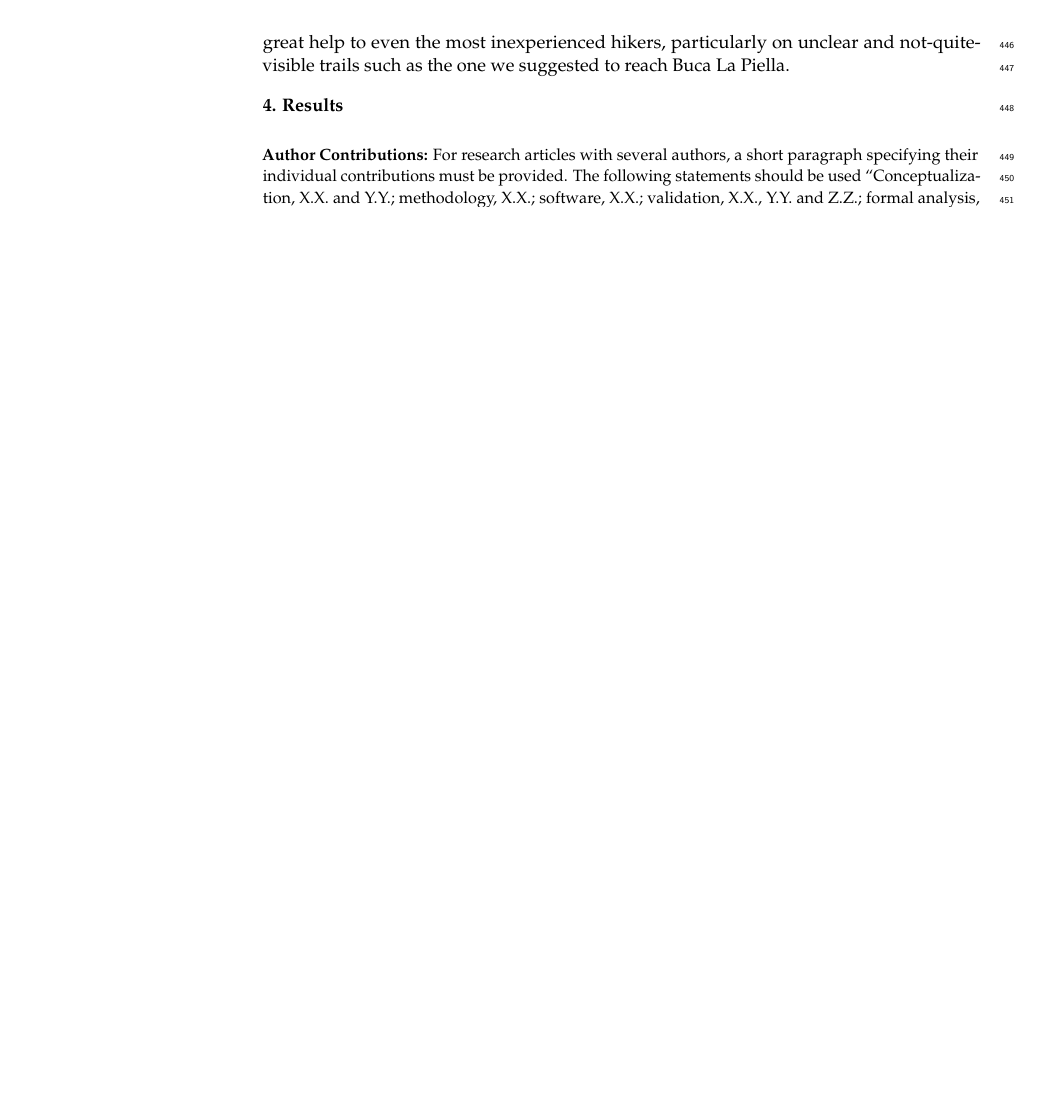
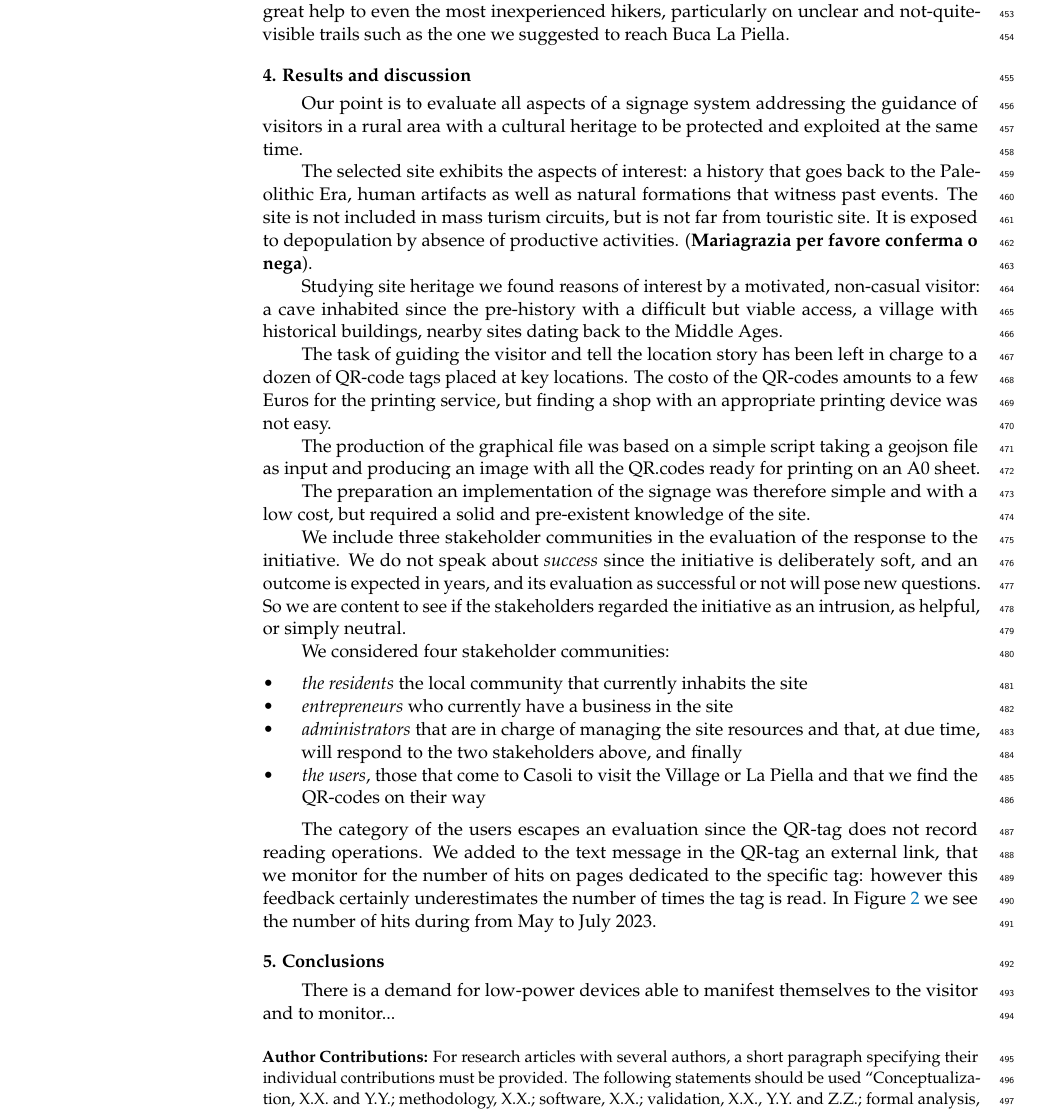
Before and after one commit to prin-underlandscape/202304-paper, a LaTeX paper (paper.tex): part of page 12 of 13 before the commit and part of page 12 of 14 after it, cut so that both start at the same text, the shorter picture padded with empty space. Compiled offline with pdfLaTeX.

Commit message:
Inizio capitolo risultati

```diff
--- a/paper.tex
+++ b/paper.tex
@@ -609,4 +611,29 @@ Clearly, our methodology does not aim to replace CAI signage, which is recognize
 %\end{quote}
 
 %%%%%%%%%%%%%%%%%%%%%%%%%%%%%%%%%%%%%%%%%%
-\section{Results}
+\section{Results and discussion \label{sec:results}}
+
+Our point is to evaluate all aspects of a signage system addressing the guidance of visitors in a rural area with a cultural heritage to be protected and exploited at the same time.
+
+The selected site exhibits the aspects of interest: a history that goes back to the Paleolithic Era, human artifacts as well as natural formations that witness past events. The site is not included in mass turism circuits, but is not far from touristic site. It is exposed to depopulation by absence of productive activities. ({\bf Mariagrazia per favore conferma o nega}).
+
+Studying site heritage we found reasons of interest by a motivated, non-casual visitor: a cave inhabited since the pre-history with a difficult but viable access, a village with historical buildings, nearby sites dating back to the Middle Ages.
+
+The task of guiding the visitor and tell the location story has been left in charge to a dozen of QR-code tags placed at key locations. The costo of the QR-codes amounts to a few Euros for the printing service, but finding a shop with an appropriate printing device was not easy.
+
+The production of the graphical file was based on a simple script taking a geojson file as input and producing an image with all the QR.codes ready for printing on an A0 sheet.
+
+The preparation an implementation of the signage was therefore simple and with a low cost, but required a solid and pre-existent knowledge of the site.
+
+We include three stakeholder communities in the evaluation of the response to the initiative. We do not speak about {\em success} since the initiative is deliberately soft, and an outcome is expected in years, and its evaluation as successful or not will pose new questions. So we are content to see if the stakeholders regarded the initiative as an intrusion, as helpful, or simply neutral.
+
+We considered four stakeholder communities:
+
+\begin{itemize}
+	\item {\em the residents} the local community that currently inhabits the site
+	\item {\em entrepreneurs} who currently have a business in the site
+	\item {\em administrators} that are in charge of managing the site resources and that, at due time, will respond to the two stakeholders above, and finally
+	\item {\em the users}, those that come to Casoli to visit the Village or La Piella and that we find the QR-codes on their way
+\end{itemize}
+
+The category of the users escapes an evaluation since the QR-tag does not record reading operations. We added to the text message in the QR-tag an external link, that we monitor for the number of hits on pages dedicated to the specific tag: however this feedback certainly underestimates the number of times the tag is read. In Figure \ref{tab:hits} we see the number of hits during from May to July 2023.
@@ -613,3 +662,8 @@ Clearly, our methodology does not aim to replace CAI signage, which is recognize
+\end{table}
+
+\section{Conclusions}
+
+There is a demand for low-power devices able to manifest themselves to the visitor and to monitor...
 
 %This section may be divided by subheadings. It should provide a concise and precise description of the experimental results, their interpretation as well as the experimental conclusions that can be drawn.
 %\subsection{Subsection}
```
Also changed, not shown: paper.pdf, paper.tex (32 more changed lines), 1 other file.
